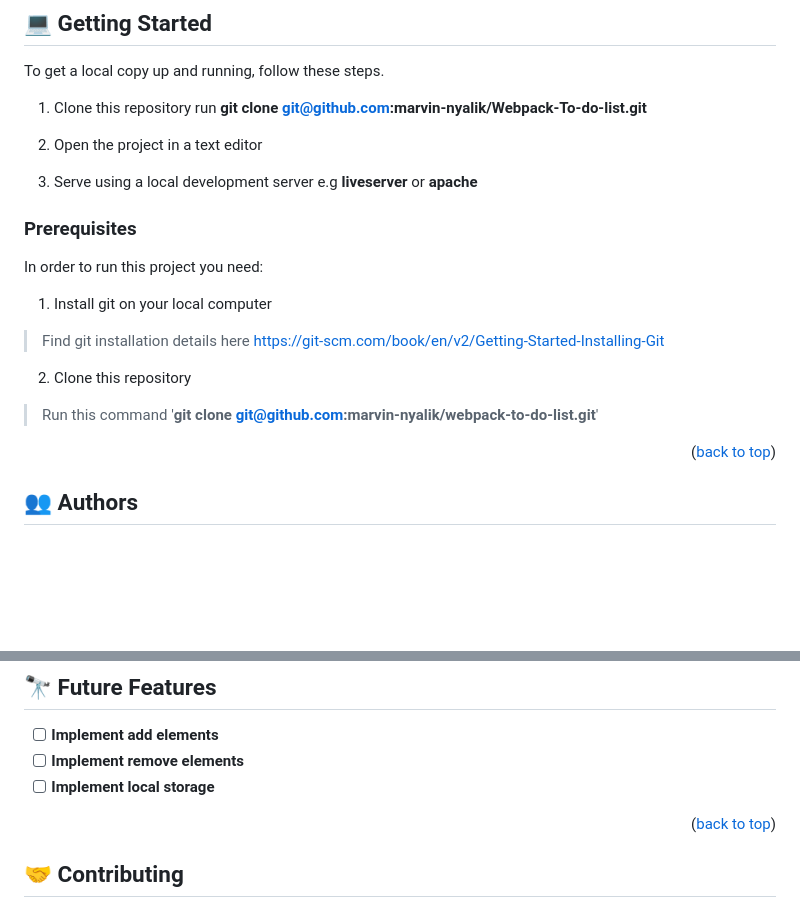
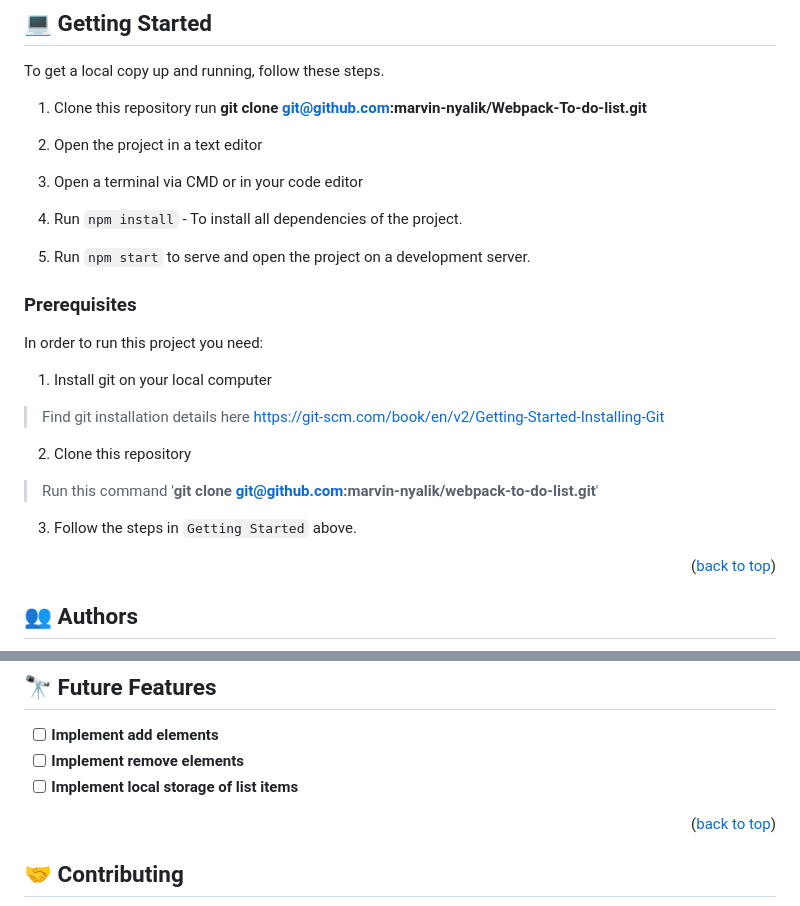
Before and after one commit to marvin-nyalik/Webpack-To-Do-List, a Markdown page: README.md, 2 parts joined by grey strips. Rendered like a GitHub page; blank space fills up the shorter version.

Commit message:
Update descriptive readme getting started section

```diff
--- a/README.md
+++ b/README.md
@@ -67,7 +67,10 @@ To get a local copy up and running, follow these steps.
    **git clone git@github.com:marvin-nyalik/Webpack-To-do-list.git**
 
 2. Open the project in a text editor
-3. Serve using a local development server e.g **liveserver** or **apache**
+3. Open a terminal via CMD or in your code editor
+4. Run `npm install` - To install all dependencies of the project.
+5. Run `npm start` to serve and open the project on a development server.
+
 
 ### Prerequisites
 
@@ -78,6 +81,8 @@ In order to run this project you need:
 
 2. Clone this repository
 > Run this command '**git clone git@github.com:marvin-nyalik/webpack-to-do-list.git**'
+
+3. Follow the steps in `Getting Started` above.
 <p align="right">(<a href="#readme-top">back to top</a>)</p>
 
 
@@ -95,7 +100,7 @@ In order to run this project you need:
 
 - [ ] **Implement add elements**
 - [ ] **Implement remove elements**
-- [ ] **Implement local storage**
+- [ ] **Implement local storage of list items**
 
 <p align="right">(<a href="#readme-top">back to top</a>)</p>
 
```
